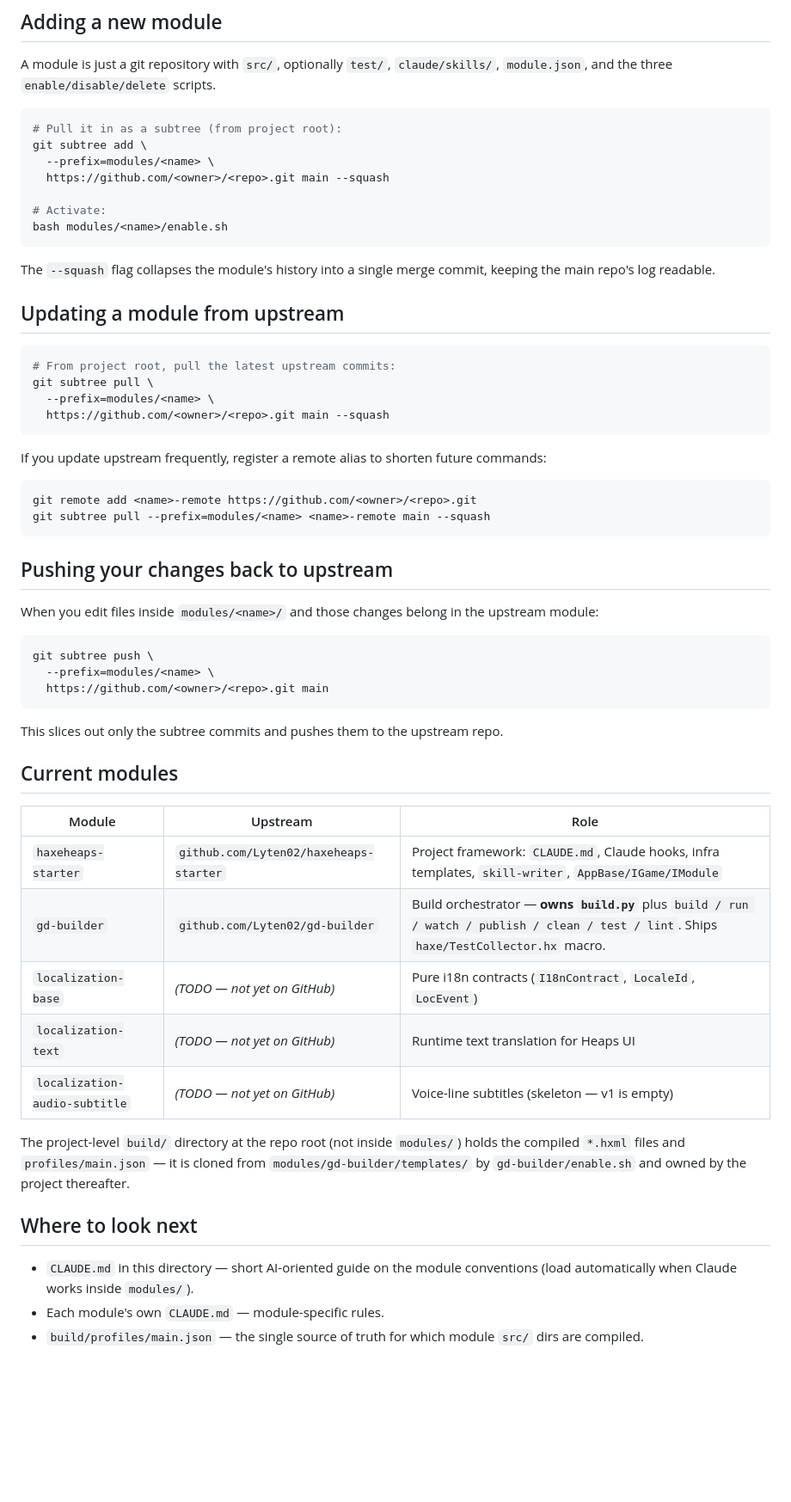
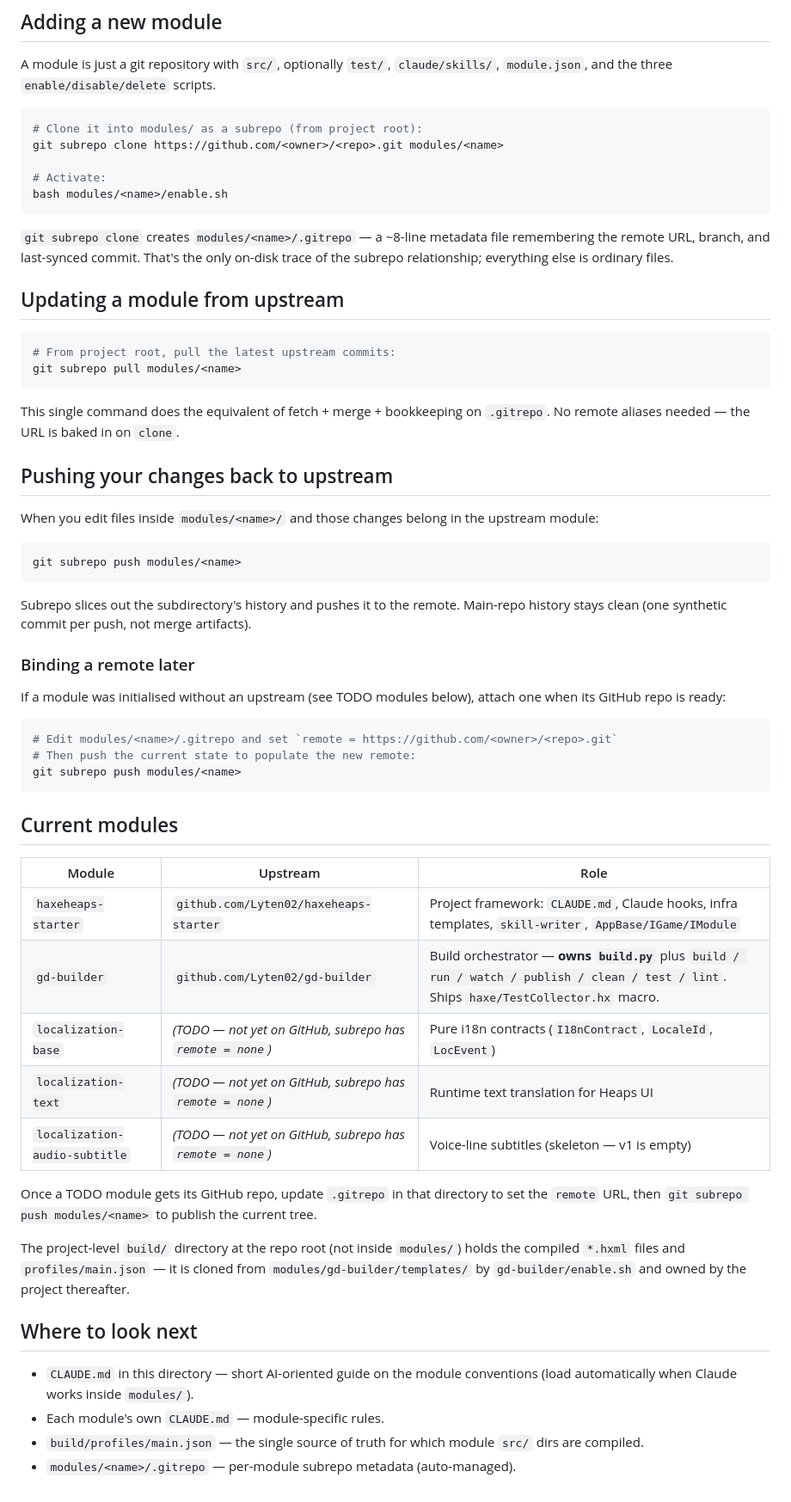
Before and after one commit to lyten02/startproject, a Markdown page: modules/README.md, the part around one of its changes. Shown at 86% size. GitHub-like rendering; blank space fills up the shorter version.

Commit message:
modules: update docs for git-subrepo (replaces subtree)

````diff
--- a/modules/README.md
+++ b/modules/README.md
@@ -37,34 +41,26 @@ A module is just a git repository with `src/`, optionally `test/`, `claude/skill
 `module.json`, and the three `enable/disable/delete` scripts.
 
 ```bash
-# Pull it in as a subtree (from project root):
-git subtree add \
-  --prefix=modules/<name> \
-  https://github.com/<owner>/<repo>.git main --squash
+# Clone it into modules/ as a subrepo (from project root):
+git subrepo clone https://github.com/<owner>/<repo>.git modules/<name>
 
 # Activate:
 bash modules/<name>/enable.sh
 ```
 
-The `--squash` flag collapses the module's history into a single merge commit,
-keeping the main repo's log readable.
+`git subrepo clone` creates `modules/<name>/.gitrepo` — a ~8-line metadata file
+remembering the remote URL, branch, and last-synced commit. That's the only
+on-disk trace of the subrepo relationship; everything else is ordinary files.
 
 ## Updating a module from upstream
 
 ```bash
 # From project root, pull the latest upstream commits:
-git subtree pull \
-  --prefix=modules/<name> \
-  https://github.com/<owner>/<repo>.git main --squash
+git subrepo pull modules/<name>
 ```
 
-If you update upstream frequently, register a remote alias to shorten future
-commands:
-
-```bash
-git remote add <name>-remote https://github.com/<owner>/<repo>.git
-git subtree pull --prefix=modules/<name> <name>-remote main --squash
-```
+This single command does the equivalent of fetch + merge + bookkeeping on
+`.gitrepo`. No remote aliases needed — the URL is baked in on `clone`.
 
 ## Pushing your changes back to upstream
 
@@ -72,12 +68,23 @@ When you edit files inside `modules/<name>/` and those changes belong in the
 upstream module:
 
 ```bash
-git subtree push \
-  --prefix=modules/<name> \
-  https://github.com/<owner>/<repo>.git main
+git subrepo push modules/<name>
 ```
 
-This slices out only the subtree commits and pushes them to the upstream repo.
+Subrepo slices out the subdirectory's history and pushes it to the remote.
+Main-repo history stays clean (one synthetic commit per push, not merge
+artifacts).
+
+### Binding a remote later
+
+If a module was initialised without an upstream (see TODO modules below),
+attach one when its GitHub repo is ready:
+
+```bash
+# Edit modules/<name>/.gitrepo and set `remote = https://github.com/<owner>/<repo>.git`
+# Then push the current state to populate the new remote:
+git subrepo push modules/<name>
+```
 
 ## Current modules
 
@@ -85,9 +92,13 @@ This slices out only the subtree commits and pushes them to the upstream repo.
 |---|---|---|
 | `haxeheaps-starter` | `github.com/Lyten02/haxeheaps-starter` | Project framework: `CLAUDE.md`, Claude hooks, infra templates, `skill-writer`, `AppBase/IGame/IModule` |
 | `gd-builder` | `github.com/Lyten02/gd-builder` | Build orchestrator — **owns `build.py`** plus `build / run / watch / publish / clean / test / lint`. Ships `haxe/TestCollector.hx` macro. |
-| `localization-base` | *(TODO — not yet on GitHub)* | Pure i18n contracts (`I18nContract`, `LocaleId`, `LocEvent`) |
-| `localization-text` | *(TODO — not yet on GitHub)* | Runtime text translation for Heaps UI |
-| `localization-audio-subtitle` | *(TODO — not yet on GitHub)* | Voice-line subtitles (skeleton — v1 is empty) |
+| `localization-base` | *(TODO — not yet on GitHub, subrepo has `remote = none`)* | Pure i18n contracts (`I18nContract`, `LocaleId`, `LocEvent`) |
+| `localization-text` | *(TODO — not yet on GitHub, subrepo has `remote = none`)* | Runtime text translation for Heaps UI |
+| `localization-audio-subtitle` | *(TODO — not yet on GitHub, subrepo has `remote = none`)* | Voice-line subtitles (skeleton — v1 is empty) |
+
+Once a TODO module gets its GitHub repo, update `.gitrepo` in that directory
+to set the `remote` URL, then `git subrepo push modules/<name>` to publish the
+current tree.
 
 The project-level `build/` directory at the repo root (not inside `modules/`) holds
 the compiled `*.hxml` files and `profiles/main.json` — it is cloned from
@@ -101,3 +112,4 @@ thereafter.
 - Each module's own `CLAUDE.md` — module-specific rules.
 - `build/profiles/main.json` — the single source of truth for which
   module `src/` dirs are compiled.
+- `modules/<name>/.gitrepo` — per-module subrepo metadata (auto-managed).
````
Also changed, not shown: other parts of modules/README.md (+8 -4 lines), modules/CLAUDE.md (+9 -9 lines).
